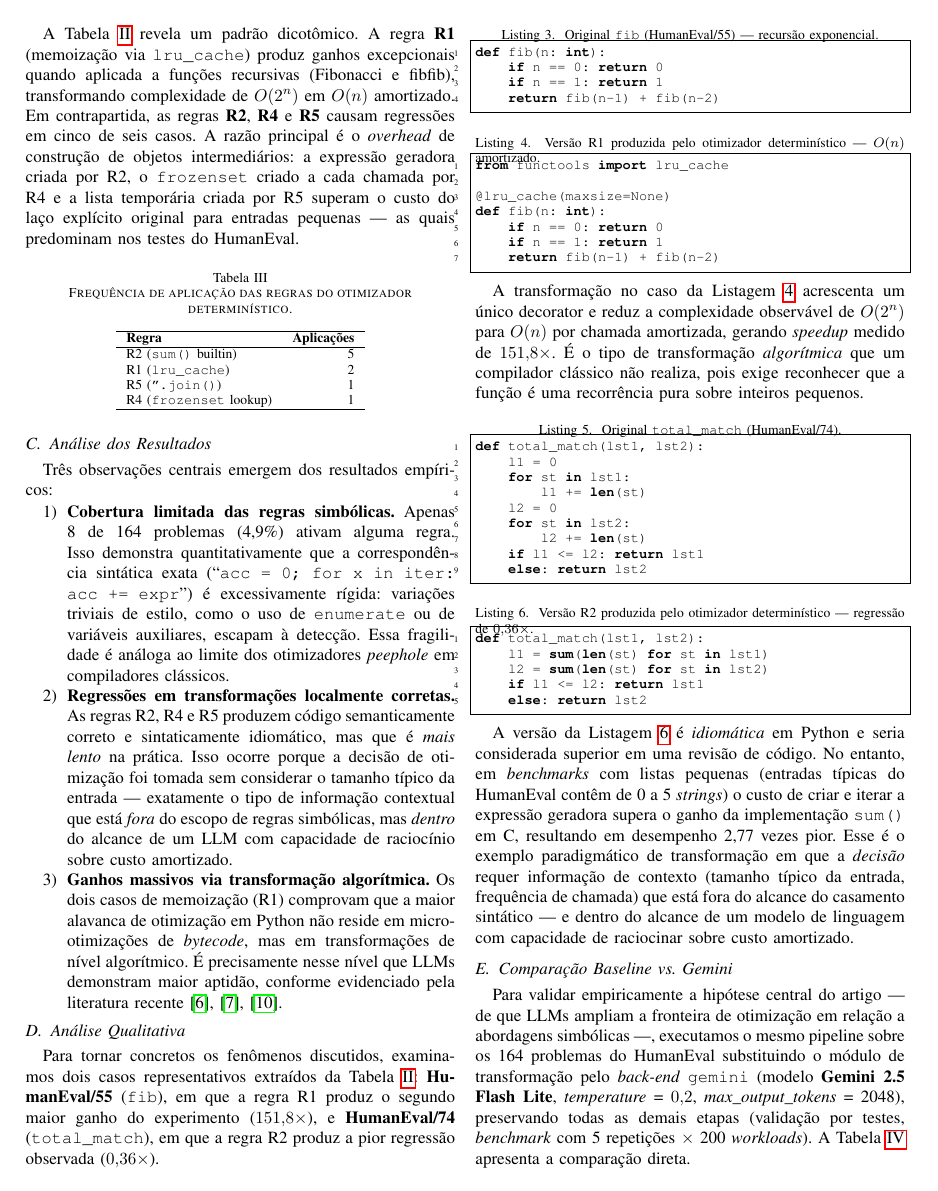
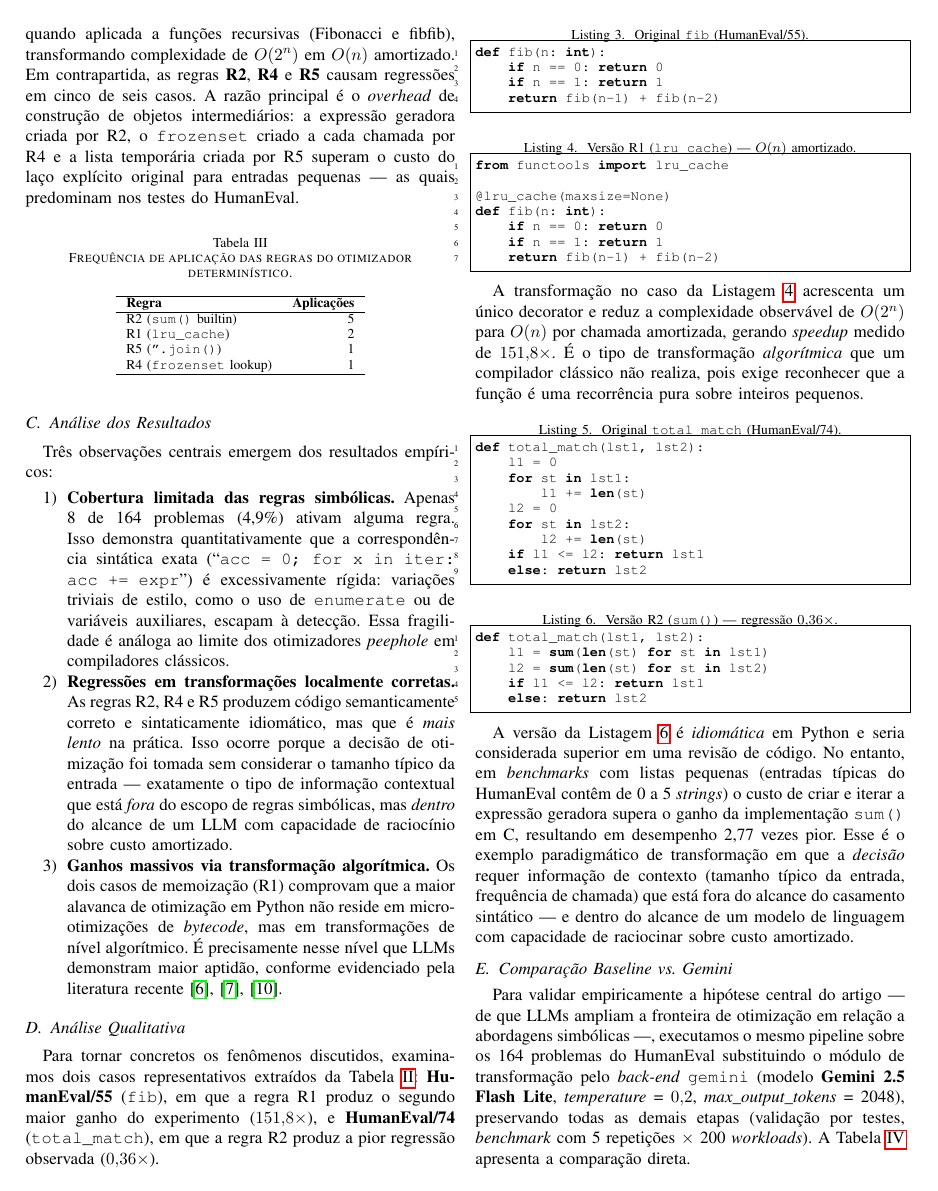
Before and after one commit to ClaudioAMF1/Artigo-Compiladores, a LaTeX paper (main.tex): page 5 of 8. Compiled offline with pdfLaTeX.

Commit message:
Fix caption/figure overlap on listings and figures
Page 5 issue: listing captions for Listings 4 and 6 ('Versão R1
produzida pelo otimizador determinístico — O(n) amortizado.' and
'Versão R2 produzida pelo otimizador determinístico — regressão de
0,36×.') wrapped to a second line in the IEEE single-column width.
The second wrapped line was rendered overlapping with the first line
of code inside the listing frame.

Fix: shortened captions to fit on one line:
  - Listing 3: 'Original fib (HumanEval/55) --- recursão exponencial.'
            -> 'Original fib (HumanEval/55).'
  - Listing 4: 'Versão R1 produzida pelo otimizador determinístico
               --- O(n) amortizado.'
            -> 'Versão R1 (lru_cache) --- O(n) amortizado.'
  - Listing 6: 'Versão R2 produzida pelo otimizador determinístico
               --- regressão de 0,36×.'
            -> 'Versão R2 (sum()) --- regressão 0,36×.'

Figures: removed redundant matplotlib `ax.set_title(...)` since LaTeX
\caption{} already serves as the title. Also reduced figure height
from 3.0 to 2.6 inches and added tight bbox/pad to save vertical
space. Regenerated fig_baseline_hist.pdf and fig_gemini_hist.pdf.

Rebuilt artigo-overleaf.zip with the new figures.

```diff
--- a/main.tex
+++ b/main.tex
@@ -260,14 +260,14 @@ Três observações centrais emergem dos resultados empíricos:
 \subsection{Análise Qualitativa}
 Para tornar concretos os fenômenos discutidos, examinamos dois casos representativos extraídos da Tabela~\ref{tab:detalhe}: \textbf{HumanEval/55} (\texttt{fib}), em que a regra R1 produz o segundo maior ganho do experimento ($151{,}8\times$), e \textbf{HumanEval/74} (\texttt{total\_match}), em que a regra R2 produz a pior regressão observada ($0{,}36\times$).
 
-\begin{lstlisting}[caption={Original \texttt{fib} (HumanEval/55) --- recursão exponencial.}, label={lst:fib_orig}]
+\begin{lstlisting}[caption={Original \texttt{fib} (HumanEval/55).}, label={lst:fib_orig}]
 def fib(n: int):
     if n == 0: return 0
     if n == 1: return 1
     return fib(n-1) + fib(n-2)
 \end{lstlisting}
 
-\begin{lstlisting}[caption={Versão R1 produzida pelo otimizador determinístico --- $O(n)$ amortizado.}, label={lst:fib_r1}]
+\begin{lstlisting}[caption={Versão R1 (\texttt{lru\_cache}) --- $O(n)$ amortizado.}, label={lst:fib_r1}]
 from functools import lru_cache
 
 @lru_cache(maxsize=None)
@@ -291,7 +291,7 @@ def total_match(lst1, lst2):
     else: return lst2
 \end{lstlisting}
 
-\begin{lstlisting}[caption={Versão R2 produzida pelo otimizador determinístico --- regressão de $0{,}36\times$.}, label={lst:tm_r2}]
+\begin{lstlisting}[caption={Versão R2 (\texttt{sum()}) --- regressão $0{,}36\times$.}, label={lst:tm_r2}]
 def total_match(lst1, lst2):
     l1 = sum(len(st) for st in lst1)
     l2 = sum(len(st) for st in lst2)
```
Also changed, not shown: experiment/results/fig_baseline_hist.pdf, experiment/results/fig_baseline_scatter.pdf, experiment/results/fig_gemini_hist.pdf, experiment/results/fig_gemini_scatter.pdf, 2 other files.
